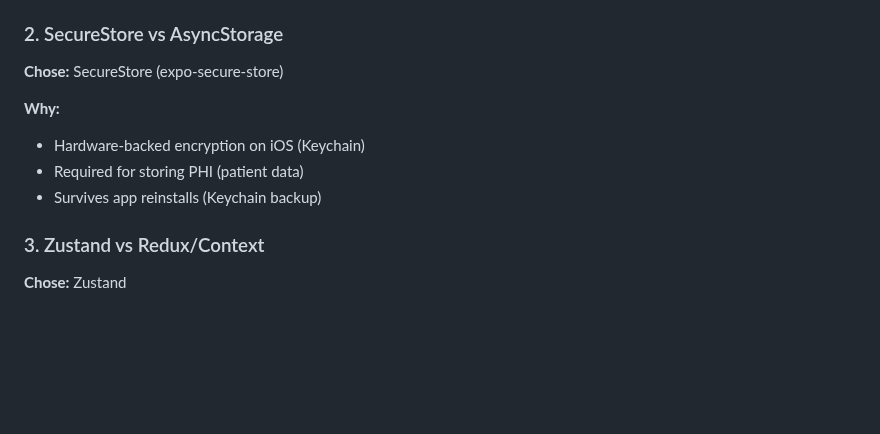
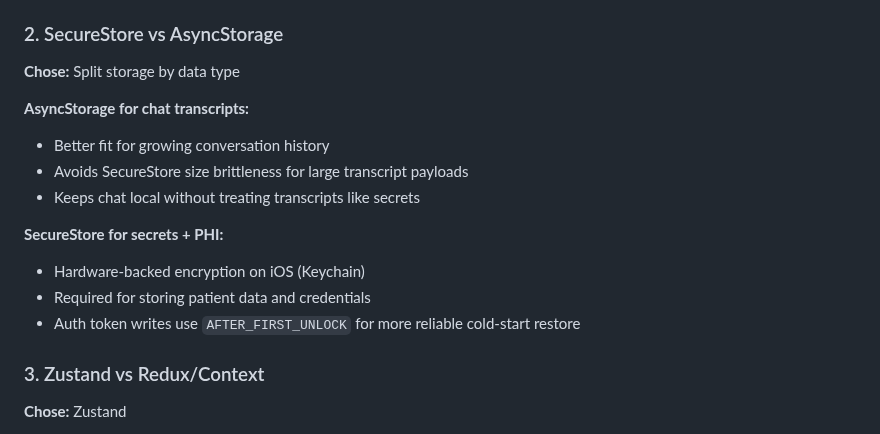
Before and after one commit to aalami5/echo-app, a Markdown page: docs/ARCHITECTURE.md, the part around one of its changes. GitHub-like rendering; blank space fills up the shorter version.

```diff
--- a/docs/ARCHITECTURE.md
+++ b/docs/ARCHITECTURE.md
@@ -367,12 +380,17 @@ Patient data is stored **locally only** by design:
 
 ### 2. SecureStore vs AsyncStorage
 
-**Chose:** SecureStore (expo-secure-store)
+**Chose:** Split storage by data type
 
-**Why:**
+**AsyncStorage for chat transcripts:**
+- Better fit for growing conversation history
+- Avoids SecureStore size brittleness for large transcript payloads
+- Keeps chat local without treating transcripts like secrets
+
+**SecureStore for secrets + PHI:**
 - Hardware-backed encryption on iOS (Keychain)
-- Required for storing PHI (patient data)
-- Survives app reinstalls (Keychain backup)
+- Required for storing patient data and credentials
+- Auth token writes use `AFTER_FIRST_UNLOCK` for more reliable cold-start restore
 
 ### 3. Zustand vs Redux/Context
 
```
Also changed, not shown: other parts of docs/ARCHITECTURE.md (+32 -19 lines), docs/CHANGELOG.md (+6 -0 lines), docs/STORES.md (+11 -6 lines).
